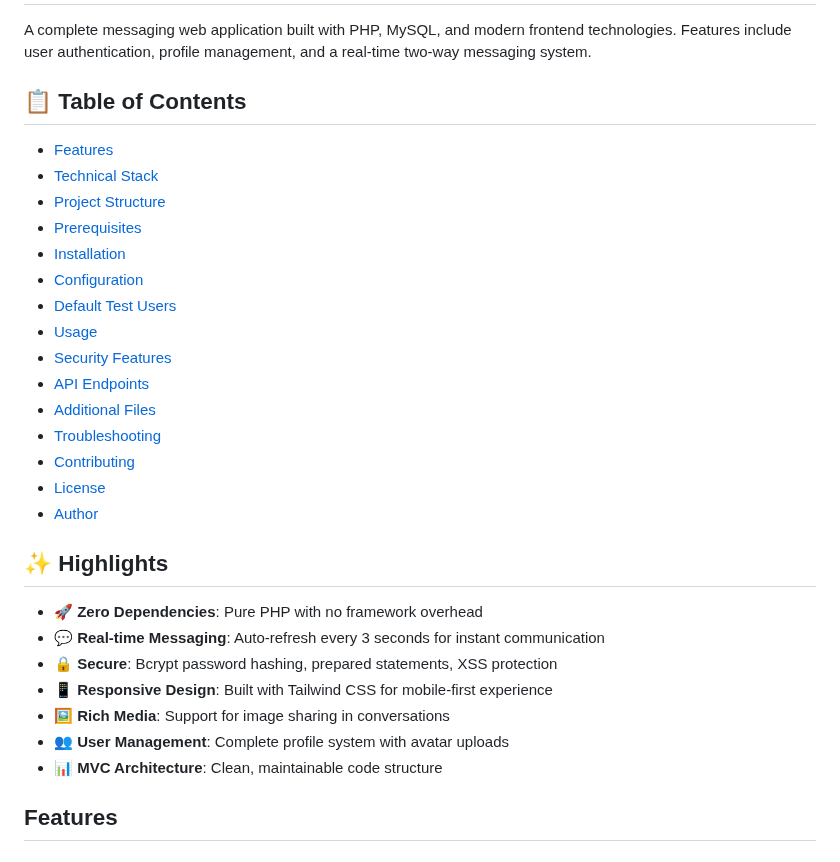
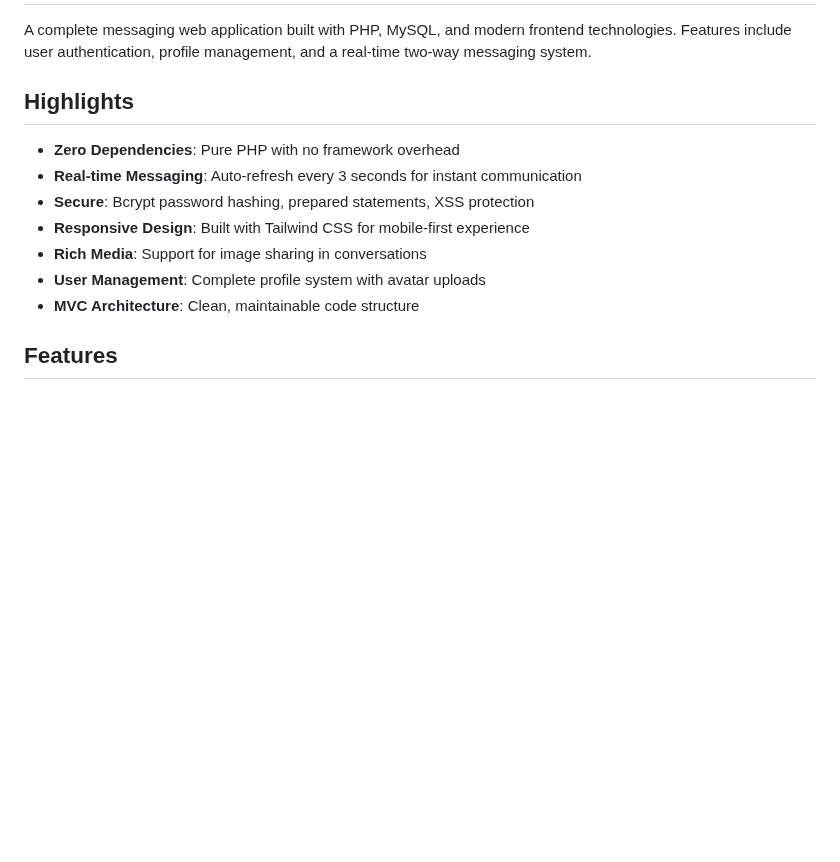
Before and after one commit to nethal17/EasyChat-MessagingApp, a Markdown page: README.md, the part around one of its changes. GitHub-like rendering; blank space fills up the shorter version.

```diff
--- a/README.md
+++ b/README.md
@@ -2,32 +2,15 @@
 
 A complete messaging web application built with PHP, MySQL, and modern frontend technologies. Features include user authentication, profile management, and a real-time two-way messaging system.
 
-## 📋 Table of Contents
-- [Features](#features)
-- [Technical Stack](#technical-stack)
-- [Project Structure](#project-structure)
-- [Prerequisites](#prerequisites)
-- [Installation](#installation)
-- [Configuration](#️-configuration)
-- [Default Test Users](#-default-test-users)
-- [Usage](#usage)
-- [Security Features](#security-features)
-- [API Endpoints](#api-endpoints)
-- [Additional Files](#-additional-files)
-- [Troubleshooting](#️-troubleshooting)
-- [Contributing](#-contributing)
-- [License](#license)
-- [Author](#author)
+## Highlights
 
-## ✨ Highlights
-
-- 🚀 **Zero Dependencies**: Pure PHP with no framework overhead
-- 💬 **Real-time Messaging**: Auto-refresh every 3 seconds for instant communication
-- 🔒 **Secure**: Bcrypt password hashing, prepared statements, XSS protection
-- 📱 **Responsive Design**: Built with Tailwind CSS for mobile-first experience
-- 🖼️ **Rich Media**: Support for image sharing in conversations
-- 👥 **User Management**: Complete profile system with avatar uploads
-- 📊 **MVC Architecture**: Clean, maintainable code structure
+- **Zero Dependencies**: Pure PHP with no framework overhead
+- **Real-time Messaging**: Auto-refresh every 3 seconds for instant communication
+- **Secure**: Bcrypt password hashing, prepared statements, XSS protection
+- **Responsive Design**: Built with Tailwind CSS for mobile-first experience
+- **Rich Media**: Support for image sharing in conversations
+- **User Management**: Complete profile system with avatar uploads
+- **MVC Architecture**: Clean, maintainable code structure
 
 ## Features
 
```
Also changed, not shown: other parts of README.md (+11 -99 lines).
